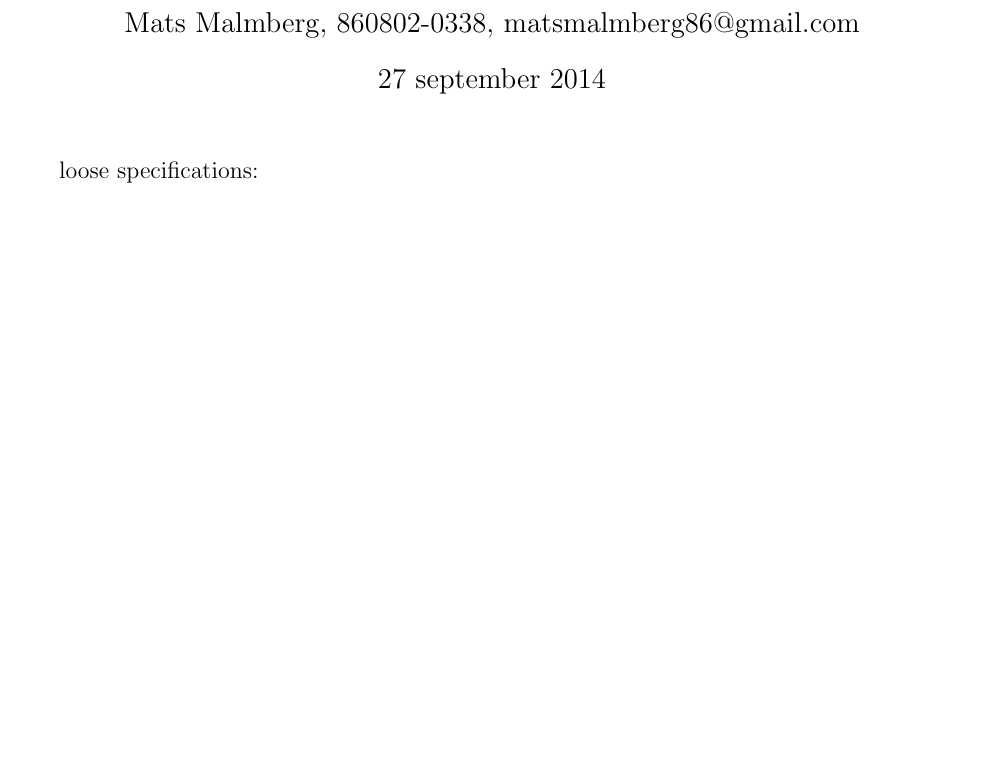
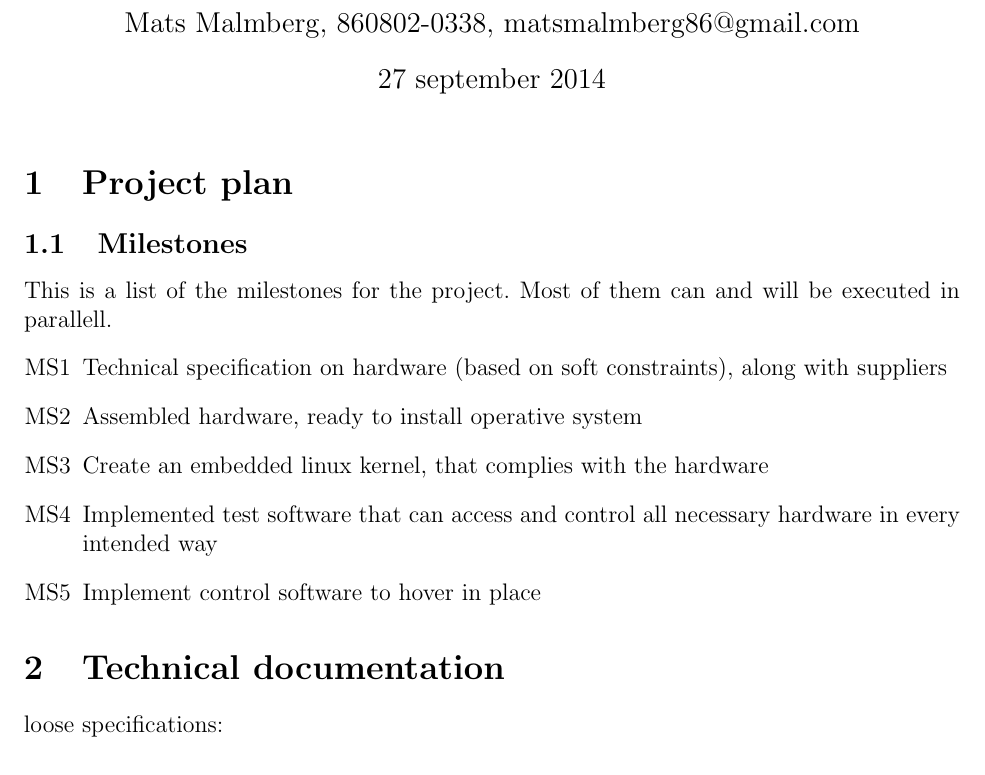
Before and after one commit to malmbergoe/Quad, a LaTeX document (projectNotes.tex): part of page 1 of 2, cut so that both start at the same text, the shorter picture padded with empty space. Compiled offline with LaTeX, dvips and Ghostscript; a LaTeX package or settings file that is missing is left out.

Commit message:
inserted milestones to projectNotes document

```diff
--- a/projectNotes.tex
+++ b/projectNotes.tex
@@ -21,6 +21,19 @@
 \begin{document}
 \maketitle			% automatic title!
 
+\section{Project plan}
+
+\subsection{Milestones}
+This is a list of the milestones for the project. Most of them can and will be executed in parallell.
+\begin{itemize}
+\item[MS1] Technical specification on hardware (based on soft constraints), along with suppliers
+\item[MS2] Assembled hardware, ready to install operative system
+\item[MS3] Create an embedded linux kernel, that complies with the hardware
+\item[MS4] Implemented test software that can access and control all necessary hardware in every intended way
+\item[MS5] Implement control software to hover in place
+\end{itemize}
+
+\section{Technical documentation}
 loose specifications:\\
 \begin{itemize}
 \item being able to fly horizontaly through door openings
```
Also changed, not shown: projectNotes.pdf, 1 other file.
